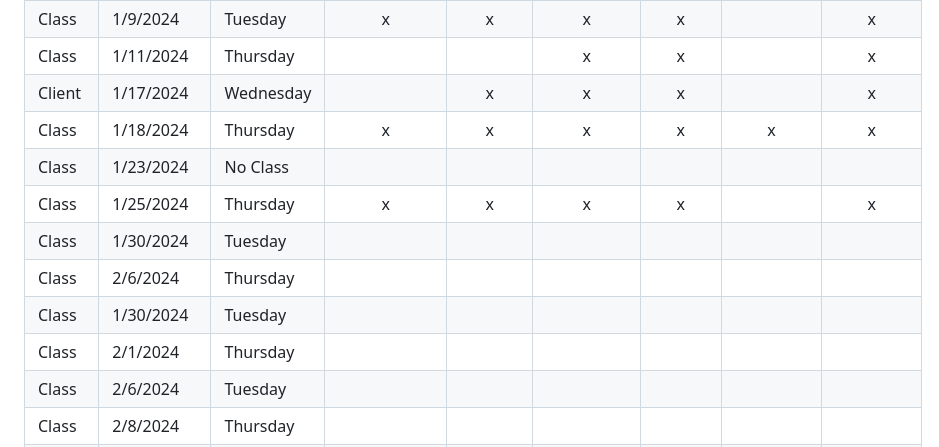
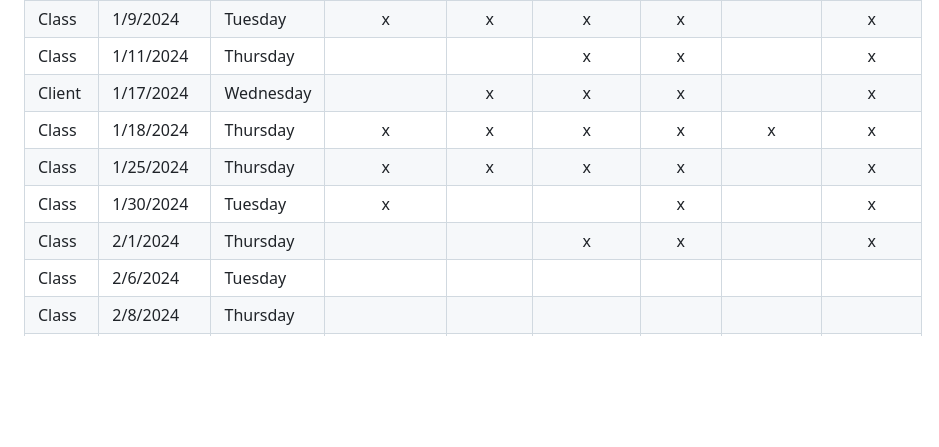
Before and after one commit to sebastianswms/cs4900, a Markdown page: attendance/attendance.md, the part around the change. GitHub-like rendering; blank space fills up the shorter version.

Commit message:
Attendance updates for Jan 30, Feb 1. Feature list.

```diff
--- a/attendance/attendance.md
+++ b/attendance/attendance.md
@@ -29,12 +29,9 @@
 | Class    | 1/11/2024  | Thursday  |                  |               |        x         |       x        |                   |        x         |
 | Client   | 1/17/2024  | Wednesday |                  |       x       |        x         |       x        |                   |        x         |
 | Class    | 1/18/2024  | Thursday  |        x         |       x       |        x         |       x        |         x         |        x         |
-| Class    | 1/23/2024  | No Class  |                  |               |                  |                |                   |                  |
 | Class    | 1/25/2024  | Thursday  |        x         |       x       |        x         |       x        |                   |        x         |
-| Class    | 1/30/2024  | Tuesday   |                  |               |                  |                |                   |                  |
-| Class    | 2/6/2024   | Thursday  |                  |               |                  |                |                   |                  |
-| Class    | 1/30/2024  | Tuesday   |                  |               |                  |                |                   |                  |
-| Class    | 2/1/2024   | Thursday  |                  |               |                  |                |                   |                  |
+| Class    | 1/30/2024  | Tuesday   |        x         |               |                  |       x        |                   |        x         |
+| Class    | 2/1/2024   | Thursday  |                  |               |        x         |       x        |                   |        x         |
 | Class    | 2/6/2024   | Tuesday   |                  |               |                  |                |                   |                  |
 | Class    | 2/8/2024   | Thursday  |                  |               |                  |                |                   |                  |
 | Class    | 2/13/2024  | Tuesday   |                  |               |                  |                |                   |                  |
```
Also changed, not shown: artifacts/feature-list.md (added, +53 -0 lines).
